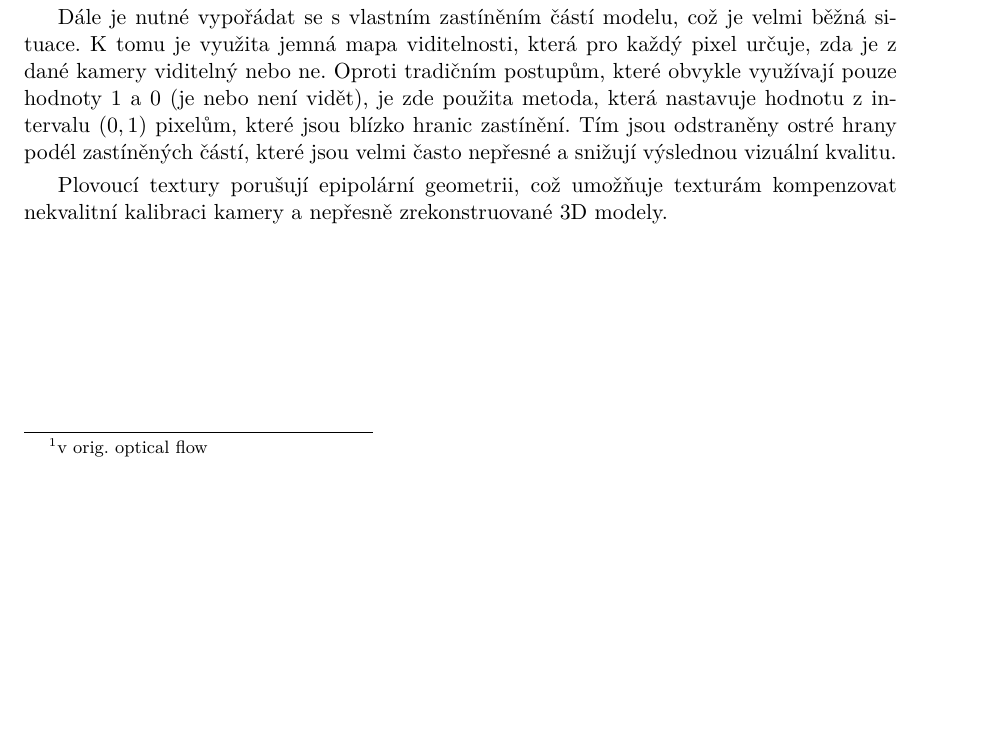
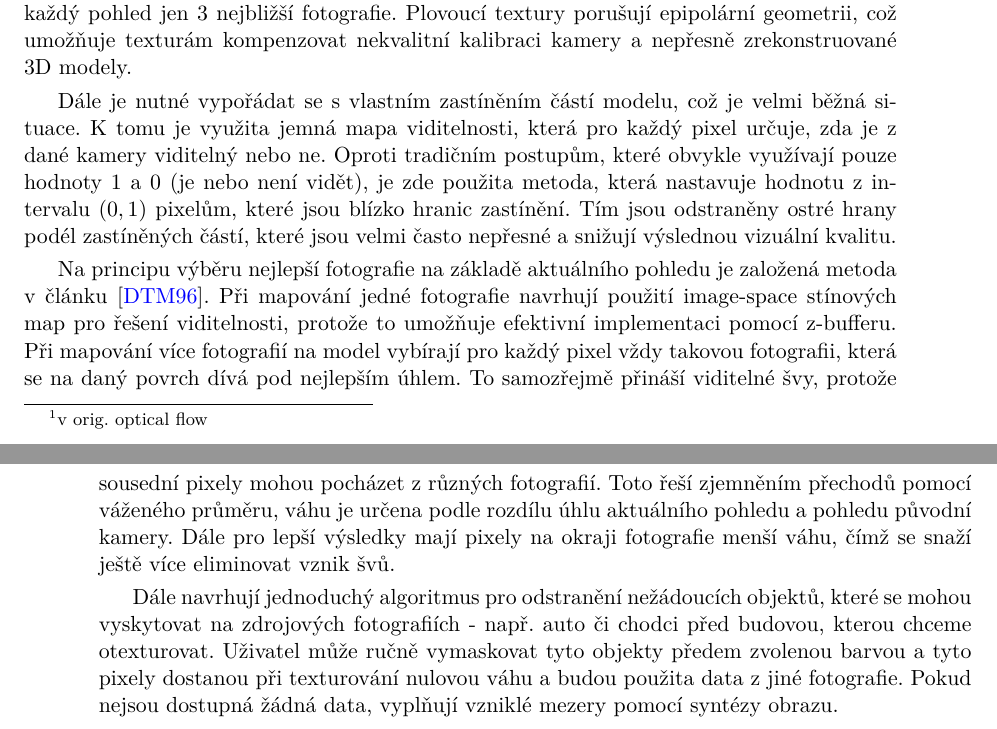
Before and after one commit to Jaa-c/DP-text, a LaTeX thesis (dp-text.tex): part of page 20 of 27 before the commit and two parts of pages 20 and 21 of 29 after it, the two joined at a grey line, cut so that both start at the same text, the shorter picture padded with empty space. Compiled offline with pdfLaTeX.

Commit message:
nějakej ten odstavec

```diff
--- a/dp-text.tex
+++ b/dp-text.tex
@@ -264,7 +268,7 @@ pohledů a scéna je vyrenderována z aktuálního pohledu virtuální kamery $V
 vzniknou dočasné textury $I_i^V$. Poté je na jednotlivé páry textur $I_i^V$
 aplikován odhad optického toku, čímž vzniknou pole $W_{I_i^V \rightarrow
 I_j^V}$. Pro více než dvě vstupní fotografie je nutné provést lineární kombinaci
-vytvořených polí a sloučit je do výsledné textury $I^v_{Float}$.
+vytvořených polí a sloučit je do výsledné textury $I^v_{Float}$. To je poměrně náročná operace, pro n vstupních fotografií je nutné vytvořit $O(n^2)$ polí. S tím se vyrovnávají v článku tím, že používají pro každý pohled jen 3 nejbližší fotografie. Plovoucí textury porušují epipolární geometrii, což umožňuje texturám kompenzovat nekvalitní kalibraci kamery a nepřesně zrekonstruované 3D modely.
 
 Dále je nutné vypořádat se s vlastním zastíněním částí modelu, což je velmi
 běžná situace. K tomu je využita jemná mapa viditelnosti, která pro každý pixel
@@ -274,8 +278,11 @@ metoda, která nastavuje hodnotu z intervalu $(0,1)$ pixelům, které jsou blíz
 hranic zastínění. Tím jsou odstraněny ostré hrany podél zastíněných částí, které
 jsou velmi často nepřesné a snižují výslednou vizuální kvalitu.
 
-Plovoucí textury porušují epipolární geometrii, což umožňuje texturám
-kompenzovat nekvalitní kalibraci kamery a nepřesně zrekonstruované 3D modely.
+Na principu výběru nejlepší fotografie na základě aktuálního pohledu je založená metoda v článku \cite{Debevec96}. Při mapování jedné fotografie navrhují použití image-space stínových map pro řešení viditelnosti, protože to umožňuje efektivní implementaci pomocí z-bufferu. Při mapování více fotografií na model vybírají pro každý pixel vždy takovou fotografii, která se na daný povrch dívá pod nejlepším úhlem. To samozřejmě přináší viditelné švy, protože sousední pixely mohou pocházet z různých fotografií. Toto řeší zjemněním přechodů pomocí váženého průměru, váhu je určena podle rozdílu úhlu aktuálního pohledu a pohledu původní kamery. Dále pro lepší výsledky mají pixely na okraji fotografie menší váhu, čímž se snaží ještě více eliminovat vznik švů.
+
+Dále navrhují jednoduchý algoritmus pro odstranění nežádoucích objektů, které se mohou vyskytovat na zdrojových fotografiích - např. auto či chodci před budovou, kterou chceme otexturovat. Uživatel může ručně vymaskovat tyto objekty předem zvolenou barvou a tyto pixely dostanou při texturování nulovou váhu a budou použita data z jiné fotografie. Pokud nejsou dostupná žádná data, vyplňují vzniklé mezery pomocí syntézy obrazu.
+
+
 
 
 \renewcommand\refname{Zdroje}
```
Also changed, not shown: dp-text.pdf, dp-text.tex (6 more changed lines).
